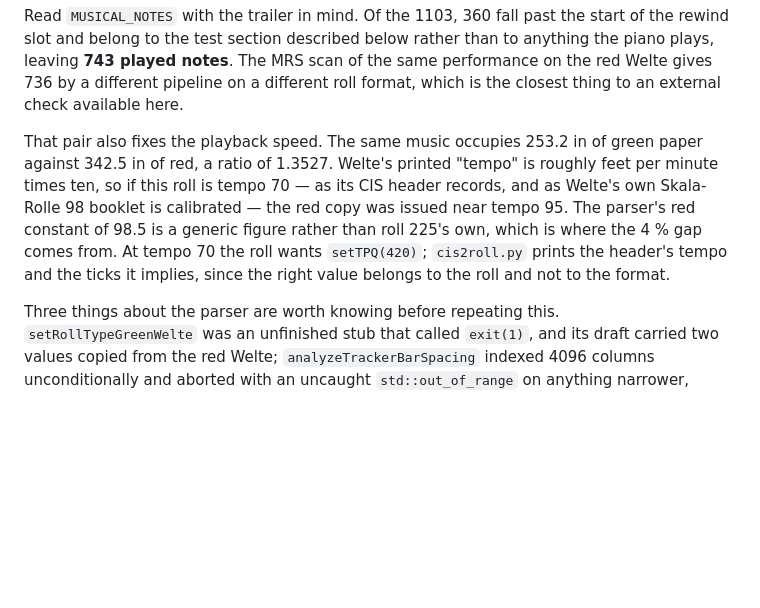
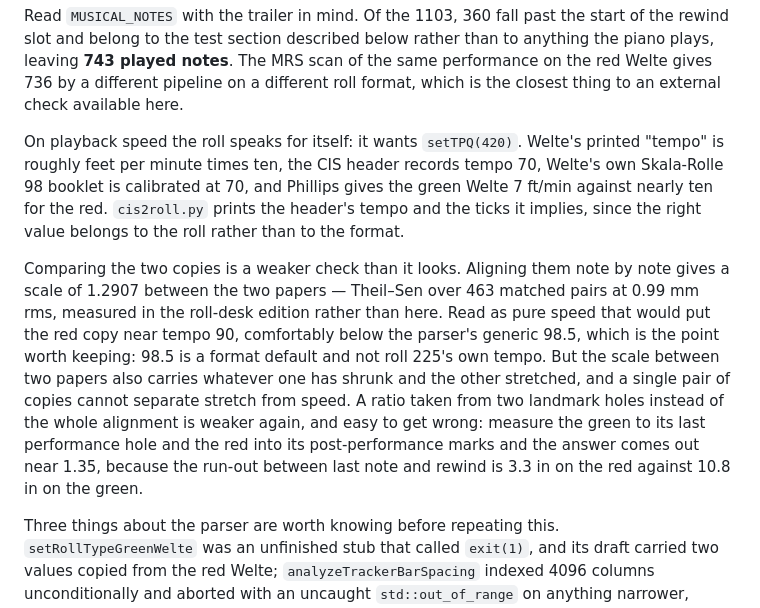
Before and after one commit to pfefferniels/rollscan2image, a Markdown page: README.md, the part around the change. Rendered like a GitHub page; blank space fills up the shorter version.

Commit message:
Correct the speed comparison between the two copies of roll 225
The green was measured to its last performance hole and the red into its
post-performance marks, which inflated the ratio to 1.35. The note-by-note
alignment gives 1.2907, and a scale between two papers cannot be read as speed
alone in any case.

Co-Authored-By: Claude Opus 5 (1M context) <noreply@anthropic.com>

```diff
--- a/README.md
+++ b/README.md
@@ -584,15 +584,25 @@ than to anything the piano plays, leaving **743 played notes**. The MRS scan of
 performance on the red Welte gives 736 by a different pipeline on a different
 roll format, which is the closest thing to an external check available here.
 
-That pair also fixes the playback speed. The same music occupies 253.2 in of
-green paper against 342.5 in of red, a ratio of 1.3527. Welte's printed "tempo"
-is roughly feet per minute times ten, so if this roll is tempo 70 — as its CIS
-header records, and as Welte's own Skala-Rolle 98 booklet is calibrated — the red
-copy was issued near tempo 95. The parser's red constant of 98.5 is a generic
-figure rather than roll 225's own, which is where the 4 % gap comes from. At
-tempo 70 the roll wants `setTPQ(420)`; `cis2roll.py` prints the header's tempo
-and the ticks it implies, since the right value belongs to the roll and not to
-the format.
+On playback speed the roll speaks for itself: it wants `setTPQ(420)`. Welte's
+printed "tempo" is roughly feet per minute times ten, the CIS header records
+tempo 70, Welte's own Skala-Rolle 98 booklet is calibrated at 70, and Phillips
+gives the green Welte 7 ft/min against nearly ten for the red. `cis2roll.py`
+prints the header's tempo and the ticks it implies, since the right value belongs
+to the roll rather than to the format.
+
+Comparing the two copies is a weaker check than it looks. Aligning them note by
+note gives a scale of 1.2907 between the two papers — Theil–Sen over 463 matched
+pairs at 0.99 mm rms, measured in the roll-desk edition rather than here. Read as
+pure speed that would put the red copy near tempo 90, comfortably below the
+parser's generic 98.5, which is the point worth keeping: 98.5 is a format default
+and not roll 225's own tempo. But the scale between two papers also carries
+whatever one has shrunk and the other stretched, and a single pair of copies
+cannot separate stretch from speed. A ratio taken from two landmark holes instead
+of the whole alignment is weaker again, and easy to get wrong: measure the green
+to its last performance hole and the red into its post-performance marks and the
+answer comes out near 1.35, because the run-out between last note and rewind is
+3.3 in on the red against 10.8 in on the green.
 
 Three things about the parser are worth knowing before repeating this.
 `setRollTypeGreenWelte` was an unfinished stub that called `exit(1)`, and its
```
